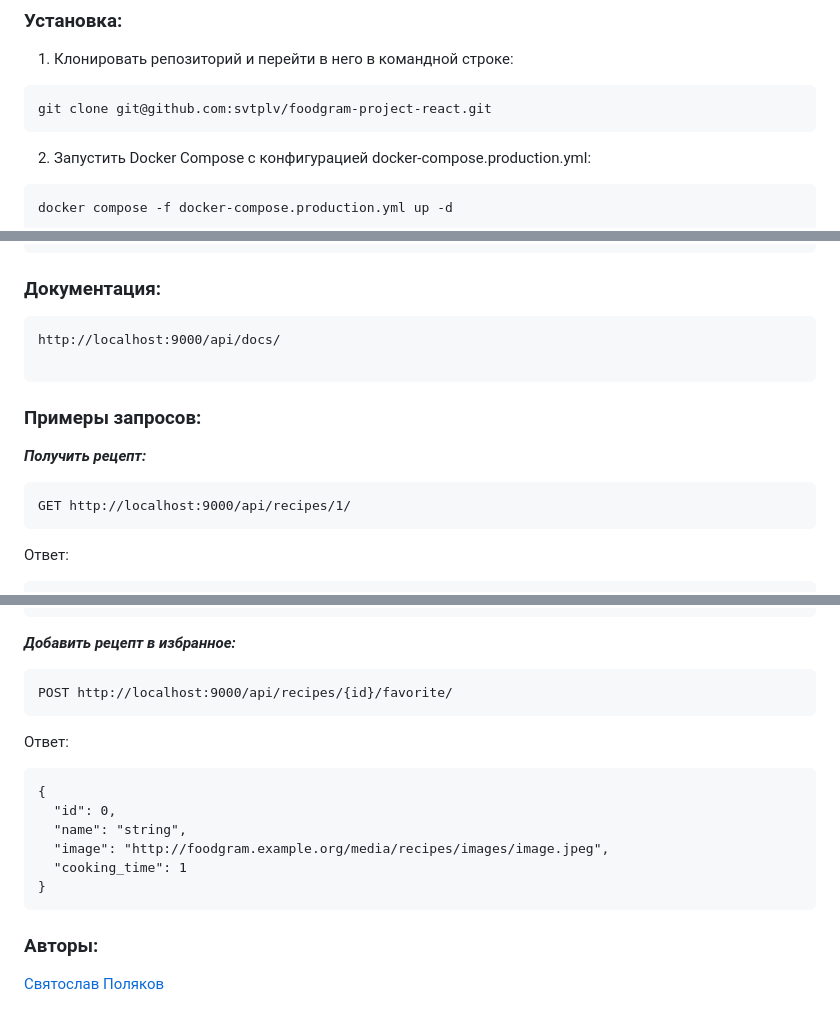
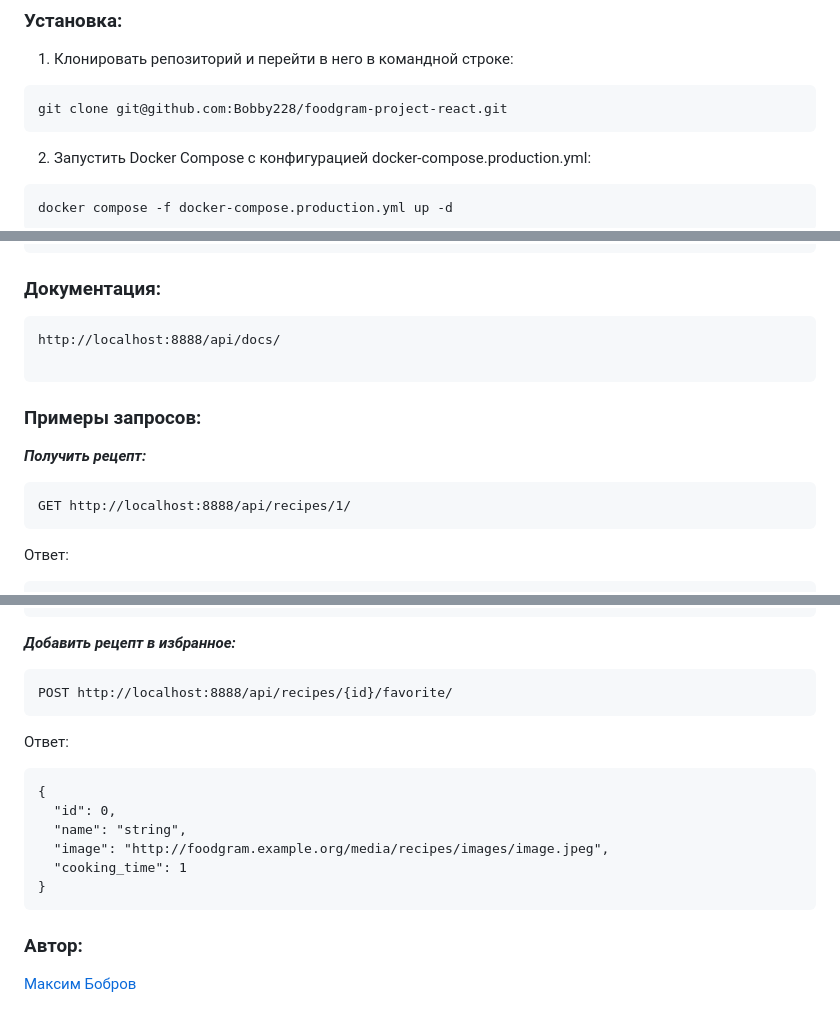
Before and after one commit to Bobby228/foodgram-project-react, a Markdown page: README.md, 3 parts joined by grey strips. Drawn GitHub-style.

Commit message:
my try 2

````diff
--- a/README.md
+++ b/README.md
@@ -17,7 +17,7 @@
 
 1. Клонировать репозиторий и перейти в него в командной строке:
 ```
-git clone git@github.com:svtplv/foodgram-project-react.git
+git clone git@github.com:Bobby228/foodgram-project-react.git
 ```
 
 2. Запустить Docker Compose с конфигурацией docker-compose.production.yml:
@@ -43,14 +43,14 @@ docker compose -f docker-compose.production.yml exec backend python manage.py im
 ### Документация:
 
 ```
-http://localhost:9000/api/docs/
+http://localhost:8888/api/docs/
 
 ```
 
 ### Примеры запросов:
 ***Получить рецепт:***
 ```
-GET http://localhost:9000/api/recipes/1/
+GET http://localhost:8888/api/recipes/1/
 ```
 Ответ:
 ```
@@ -90,7 +90,7 @@ GET http://localhost:9000/api/recipes/1/
 ```
 ***Добавить рецепт в избранное:***
 ```
-POST http://localhost:9000/api/recipes/{id}/favorite/
+POST http://localhost:8888/api/recipes/{id}/favorite/
 ```
 
 Ответ:
@@ -105,5 +105,5 @@ POST http://localhost:9000/api/recipes/{id}/favorite/
 
 
 
-### Авторы:
-[Святослав Поляков](https://github.com/svtplv)
+### Автор:
+[Максим Бобров](https://github.com/Bobby228)
````
